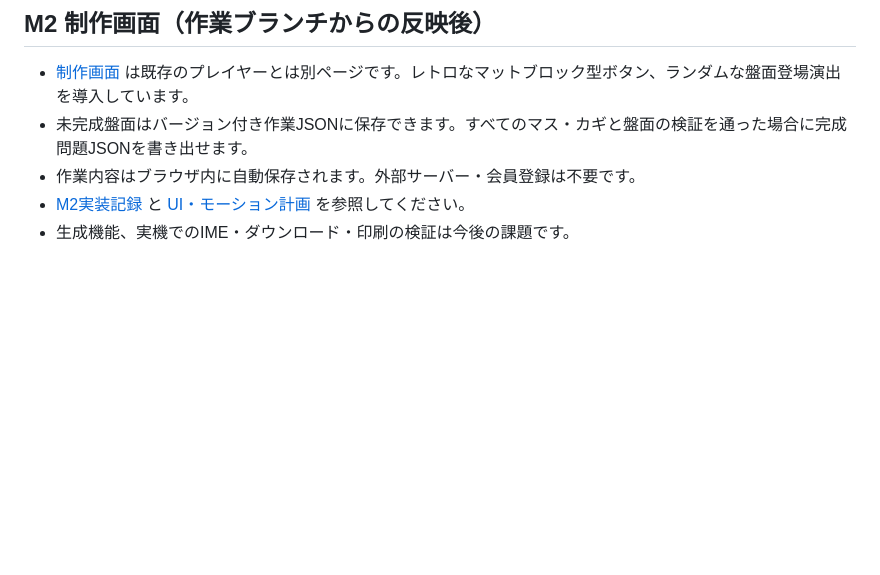
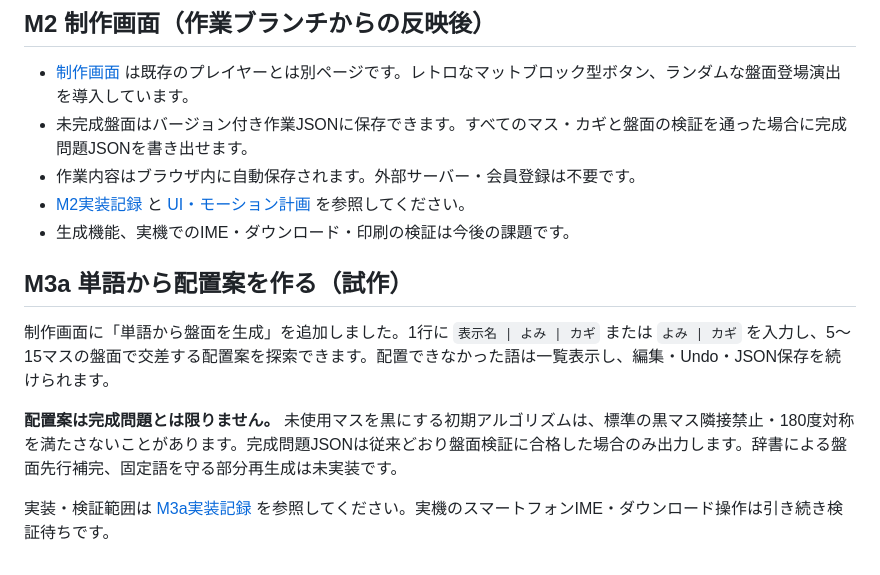
Before and after one commit to yama-books/crossword-maker, a Markdown page: README.md, the part around the change. Drawn GitHub-style; blank space fills up the shorter version.

Commit message:
docs: describe experimental words-first placement and incomplete-grid status

```diff
--- a/README.md
+++ b/README.md
@@ -77,3 +77,11 @@ GitHub Pages公開URL、または `index.html` をローカルで直接開くと
 - 作業内容はブラウザ内に自動保存されます。外部サーバー・会員登録は不要です。
 - [M2実装記録](docs/M2_IMPLEMENTATION.md) と [UI・モーション計画](docs/UI_MOTION_PLAN.md) を参照してください。
 - 生成機能、実機でのIME・ダウンロード・印刷の検証は今後の課題です。
+
+## M3a 単語から配置案を作る（試作）
+
+制作画面に「単語から盤面を生成」を追加しました。1行に `表示名 | よみ | カギ` または `よみ | カギ` を入力し、5〜15マスの盤面で交差する配置案を探索できます。配置できなかった語は一覧表示し、編集・Undo・JSON保存を続けられます。
+
+**配置案は完成問題とは限りません。** 未使用マスを黒にする初期アルゴリズムは、標準の黒マス隣接禁止・180度対称を満たさないことがあります。完成問題JSONは従来どおり盤面検証に合格した場合のみ出力します。辞書による盤面先行補完、固定語を守る部分再生成は未実装です。
+
+実装・検証範囲は [M3a実装記録](docs/M3A_WORDS_FIRST.md) を参照してください。実機のスマートフォンIME・ダウンロード操作は引き続き検証待ちです。
```
